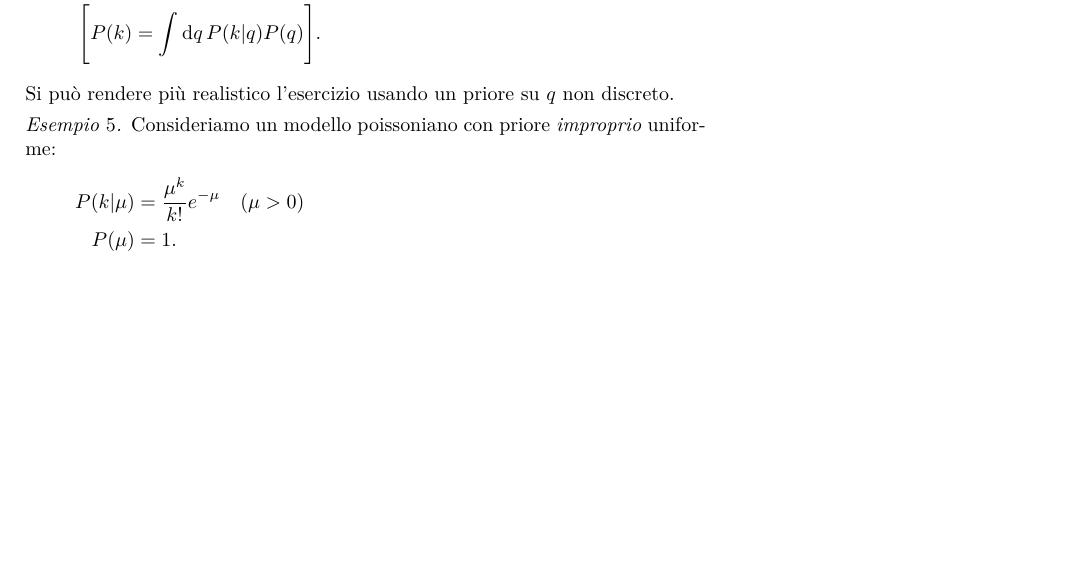
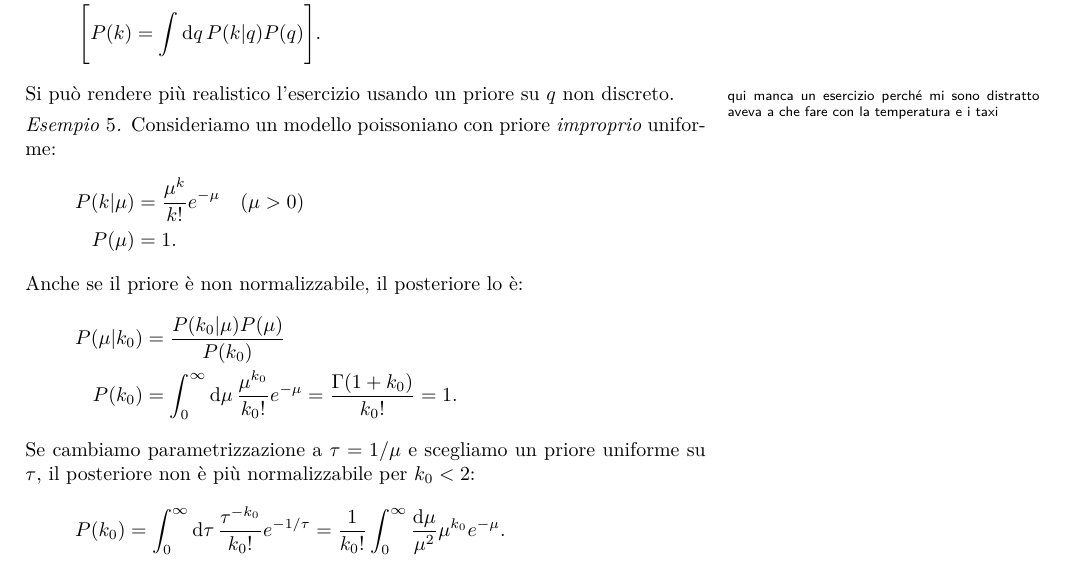
Before and after one commit to Gattocrucco/analstat, a LaTeX document (appunti_print_a4_vert.tex, which reads lezioni/lez-2017-10-11.tex): part of page 21 of 28, cut so that both start at the same text, the shorter picture padded with empty space. Compiled offline with pdfLaTeX.

Commit message:
completata 11 ottobre

```diff
--- a/lezioni/lez-2017-10-11.tex
+++ b/lezioni/lez-2017-10-11.tex
@@ -85,8 +85,8 @@
 	Si può rendere più realistico l'esercizio usando un priore su $q$ non discreto.
 \end{solution*}
 
-% qui manca un esercizio perché mi sono distratto
-% aveva a che fare con la temperatura e i taxi
+\marginpar{qui manca un esercizio perché mi sono distratto
+aveva a che fare con la temperatura e i taxi}
 
 \begin{example}
 	Consideriamo un modello poissoniano con priore \emph{improprio} uniforme:
@@ -94,5 +94,16 @@
 		P(k|\mu) &= \frac{\mu^k}{k!}e^{-\mu} \quad (\mu > 0) \\
 		P(\mu) &= 1.
 	\end{align*}
-
+	Anche se il priore è non normalizzabile, il posteriore lo è:
+	\begin{align*}
+		P(\mu|k_0) &= \frac{P(k_0|\mu) P(\mu)}{P(k_0)} \\
+		P(k_0) &= \int_0^\infty \de\mu\, \frac{\mu^{k_0}}{k_0!}e^{-\mu} = \frac{\Gamma(1+k_0)}{k_0!} = 1.
+	\end{align*}
+	Se cambiamo parametrizzazione a $\tau=1/\mu$ e scegliamo un priore uniforme su $\tau$,
+	il posteriore non è più normalizzabile per $k_0<2$:
+	\begin{equation*}
+		P(k_0)
+		= \int_0^\infty \de\tau\, \frac{\tau^{-k_0}}{k_0!}e^{-1/\tau}
+		= \frac1{k_0!} \int_0^\infty \frac{\de\mu}{\mu^2} \mu^{k_0}e^{-\mu}.
+	\end{equation*}
 \end{example}
```
